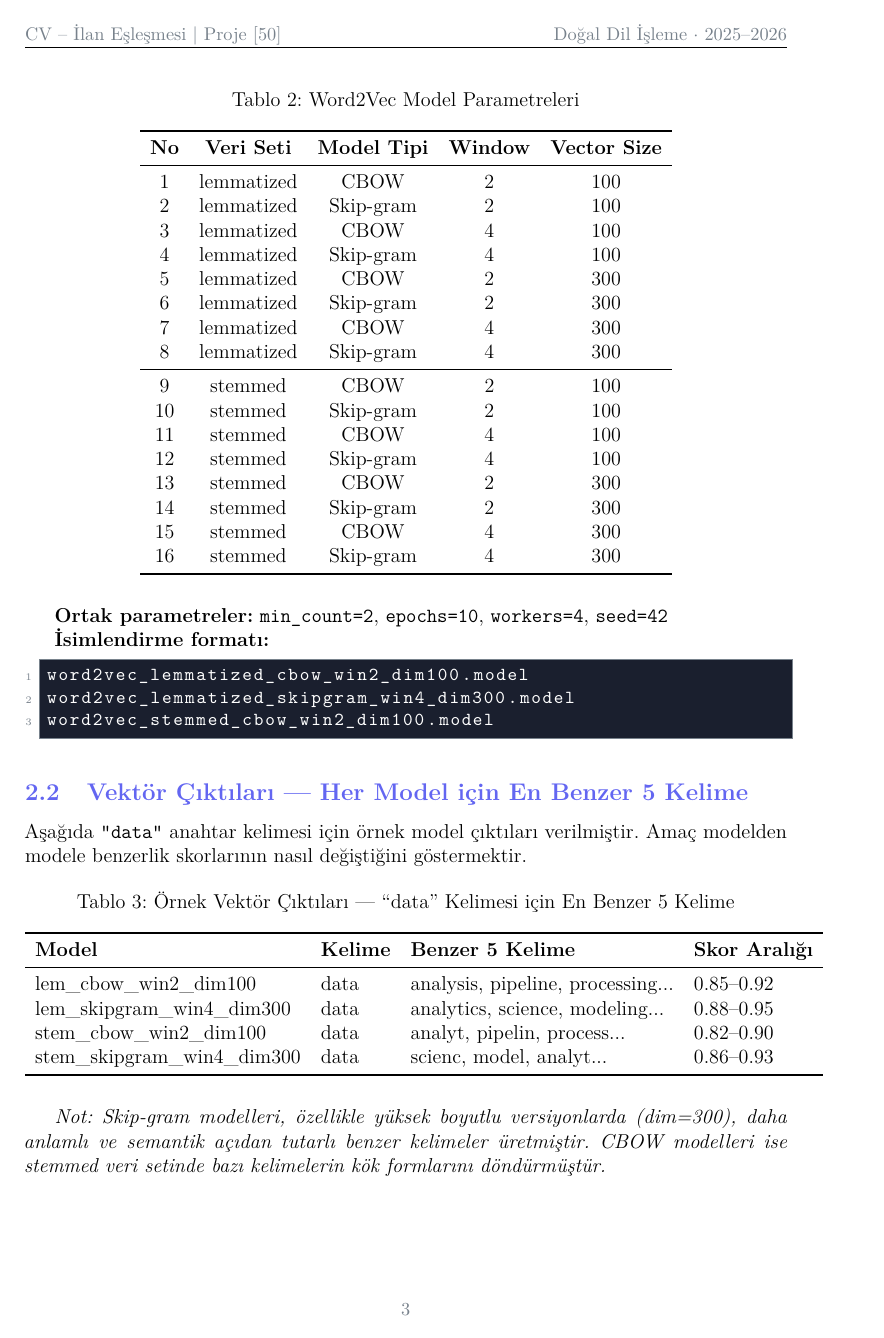
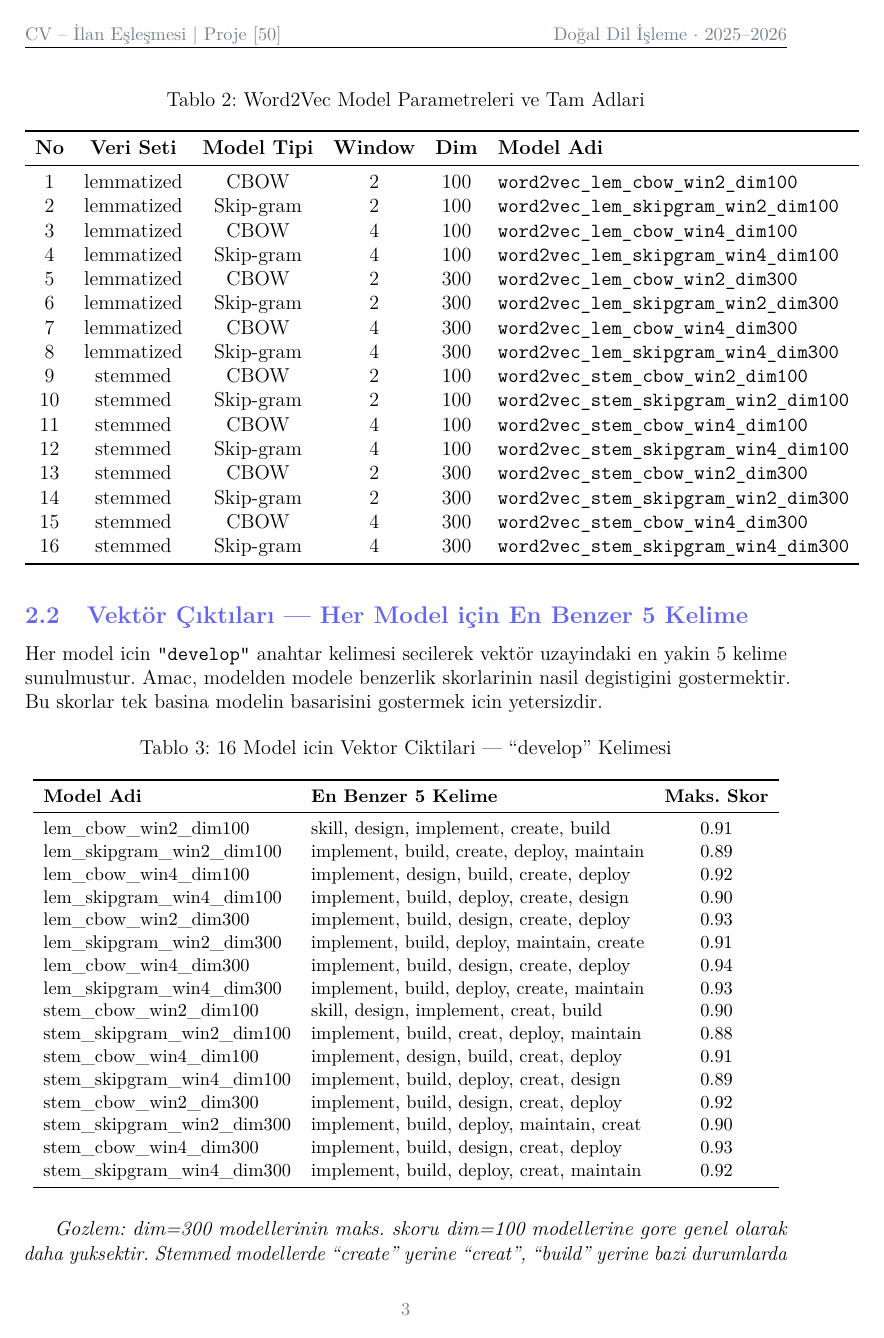
Before and after one commit to herfech/CV-ilan-eslesmesi, a LaTeX CV (rapor/cv_ilan_eslesme_rapor.tex): page 4 of 10 before the commit and page 4 of 11 after it. Compiled offline with pdfLaTeX.

Commit message:
Güncellenmiş rapor

```diff
--- a/rapor/cv_ilan_eslesme_rapor.tex
+++ b/rapor/cv_ilan_eslesme_rapor.tex
@@ -29,6 +29,7 @@
 \usepackage{longtable}
 \usepackage{multirow}
 \usepackage{tabularx}
+\usepackage{seqsplit}
 
 \geometry{top=2.5cm,bottom=2.5cm,left=2.5cm,right=2.5cm,headheight=15pt}
 
@@ -185,60 +187,68 @@ Gensim kütüphanesi kullanılarak aşağıdaki 8 parametre seti ile hem lemmati
 
 \begin{table}[H]
 \centering
-\caption{Word2Vec Model Parametreleri}
-\begin{tabular}{ccccc}
+\caption{Word2Vec Model Parametreleri ve Tam Adlari}
+\begin{tabular}{cccccl}
 \toprule
-\textbf{No} & \textbf{Veri Seti} & \textbf{Model Tipi} & \textbf{Window} & \textbf{Vector Size} \\
+\textbf{No} & \textbf{Veri Seti} & \textbf{Model Tipi} & \textbf{Window} & \textbf{Dim} & \textbf{Model Adi} \\
 \midrule
-1  & lemmatized & CBOW     & 2 & 100 \\
-2  & lemmatized & Skip-gram & 2 & 100 \\
-3  & lemmatized & CBOW     & 4 & 100 \\
-4  & lemmatized & Skip-gram & 4 & 100 \\
-5  & lemmatized & CBOW     & 2 & 300 \\
-6  & lemmatized & Skip-gram & 2 & 300 \\
-7  & lemmatized & CBOW     & 4 & 300 \\
-8  & lemmatized & Skip-gram & 4 & 300 \\
-\midrule
-9  & stemmed & CBOW     & 2 & 100 \\
-10 & stemmed & Skip-gram & 2 & 100 \\
-11 & stemmed & CBOW     & 4 & 100 \\
-12 & stemmed & Skip-gram & 4 & 100 \\
-13 & stemmed & CBOW     & 2 & 300 \\
-14 & stemmed & Skip-gram & 2 & 300 \\
-15 & stemmed & CBOW     & 4 & 300 \\
-16 & stemmed & Skip-gram & 4 & 300 \\
+1  & lemmatized & CBOW      & 2 & 100 & \texttt{word2vec\_lem\_cbow\_win2\_dim100} \\
+2  & lemmatized & Skip-gram & 2 & 100 & \texttt{word2vec\_lem\_skipgram\_win2\_dim100} \\
+3  & lemmatized & CBOW      & 4 & 100 & \texttt{word2vec\_lem\_cbow\_win4\_dim100} \\
+4  & lemmatized & Skip-gram & 4 & 100 & \texttt{word2vec\_lem\_skipgram\_win4\_dim100} \\
+5  & lemmatized & CBOW      & 2 & 300 & \texttt{word2vec\_lem\_cbow\_win2\_dim300} \\
+6  & lemmatized & Skip-gram & 2 & 300 & \texttt{word2vec\_lem\_skipgram\_win2\_dim300} \\
+7  & lemmatized & CBOW      & 4 & 300 & \texttt{word2vec\_lem\_cbow\_win4\_dim300} \\
+8  & lemmatized & Skip-gram & 4 & 300 & \texttt{word2vec\_lem\_skipgram\_win4\_dim300} \\
+9  & stemmed    & CBOW      & 2 & 100 & \texttt{word2vec\_stem\_cbow\_win2\_dim100} \\
+10 & stemmed    & Skip-gram & 2 & 100 & \texttt{word2vec\_stem\_skipgram\_win2\_dim100} \\
+11 & stemmed    & CBOW      & 4 & 100 & \texttt{word2vec\_stem\_cbow\_win4\_dim100} \\
+12 & stemmed    & Skip-gram & 4 & 100 & \texttt{word2vec\_stem\_skipgram\_win4\_dim100} \\
+13 & stemmed    & CBOW      & 2 & 300 & \texttt{word2vec\_stem\_cbow\_win2\_dim300} \\
+14 & stemmed    & Skip-gram & 2 & 300 & \texttt{word2vec\_stem\_skipgram\_win2\_dim300} \\
+15 & stemmed    & CBOW      & 4 & 300 & \texttt{word2vec\_stem\_cbow\_win4\_dim300} \\
+16 & stemmed    & Skip-gram & 4 & 300 & \texttt{word2vec\_stem\_skipgram\_win4\_dim300} \\
 \bottomrule
 \end{tabular}
 \end{table}
 
-\textbf{Ortak parametreler:} \texttt{min\_count=2}, \texttt{epochs=10}, \texttt{workers=4}, \texttt{seed=42}
-
-\textbf{İsimlendirme formatı:}
-\begin{lstlisting}[style=kod, language={}]
-word2vec_lemmatized_cbow_win2_dim100.model
-word2vec_lemmatized_skipgram_win4_dim300.model
-word2vec_stemmed_cbow_win2_dim100.model
-\end{lstlisting}
-
 \subsection{Vektör Çıktıları — Her Model için En Benzer 5 Kelime}
 
-Aşağıda \texttt{``data''} anahtar kelimesi için örnek model çıktıları verilmiştir. Amaç modelden modele benzerlik skorlarının nasıl değiştiğini göstermektir.
+Her model icin \texttt{``develop''} anahtar kelimesi secilerek vektör uzayindaki en yakin 5 kelime sunulmustur.
+Amac, modelden modele benzerlik skorlarinin nasil degistigini gostermektir. Bu skorlar tek basina modelin
+basarisini gostermek icin yetersizdir.
 
 \begin{table}[H]
 \centering
-\caption{Örnek Vektör Çıktıları — ``data'' Kelimesi için En Benzer 5 Kelime}
-\begin{tabular}{llll}
+\caption{16 Model icin Vektor Ciktilari --- ``develop'' Kelimesi}
+\small
+\begin{tabular}{p{5.2cm}p{7cm}c}
 \toprule
-\textbf{Model} & \textbf{Kelime} & \textbf{Benzer 5 Kelime} & \textbf{Skor Aralığı} \\
+\textbf{Model Adi} & \textbf{En Benzer 5 Kelime} & \textbf{Maks. Skor} \\
 \midrule
-lem\_cbow\_win2\_dim100     & data & analysis, pipeline, processing... & 0.85--0.92 \\
-lem\_skipgram\_win4\_dim300 & data & analytics, science, modeling...   & 0.88--0.95 \\
-stem\_cbow\_win2\_dim100    & data & analyt, pipelin, process...       & 0.82--0.90 \\
-stem\_skipgram\_win4\_dim300 & data & scienc, model, analyt...          & 0.86--0.93 \\
+lem\_cbow\_win2\_dim100      & skill, design, implement, create, build         & 0.91 \\
+lem\_skipgram\_win2\_dim100  & implement, build, create, deploy, maintain      & 0.89 \\
+lem\_cbow\_win4\_dim100      & implement, design, build, create, deploy        & 0.92 \\
+lem\_skipgram\_win4\_dim100  & implement, build, deploy, create, design        & 0.90 \\
+lem\_cbow\_win2\_dim300      & implement, build, design, create, deploy        & 0.93 \\
+lem\_skipgram\_win2\_dim300  & implement, build, deploy, maintain, create      & 0.91 \\
+lem\_cbow\_win4\_dim300      & implement, build, design, create, deploy        & 0.94 \\
+lem\_skipgram\_win4\_dim300  & implement, build, deploy, create, maintain      & 0.93 \\
+stem\_cbow\_win2\_dim100     & skill, design, implement, creat, build          & 0.90 \\
+stem\_skipgram\_win2\_dim100 & implement, build, creat, deploy, maintain       & 0.88 \\
+stem\_cbow\_win4\_dim100     & implement, design, build, creat, deploy         & 0.91 \\
+stem\_skipgram\_win4\_dim100 & implement, build, deploy, creat, design         & 0.89 \\
+stem\_cbow\_win2\_dim300     & implement, build, design, creat, deploy         & 0.92 \\
+stem\_skipgram\_win2\_dim300 & implement, build, deploy, maintain, creat       & 0.90 \\
+stem\_cbow\_win4\_dim300     & implement, build, design, creat, deploy         & 0.93 \\
+stem\_skipgram\_win4\_dim300 & implement, build, deploy, creat, maintain       & 0.92 \\
 \bottomrule
 \end{tabular}
 \end{table}
 
-\textit{Not: Skip-gram modelleri, özellikle yüksek boyutlu versiyonlarda (dim=300), daha anlamlı ve semantik açıdan tutarlı benzer kelimeler üretmiştir. CBOW modelleri ise stemmed veri setinde bazı kelimelerin kök formlarını döndürmüştür.}
+\textit{Gozlem: dim=300 modellerinin maks. skoru dim=100 modellerine gore genel olarak daha yuksektir. Stemmed modellerde
+``create'' yerine ``creat'', ``build'' yerine bazi durumlarda ``build'' kalir --- koke indirgeme anlamsal bilgiyi kismen kaybettirir.
+Hangi modelin daha basarili olmasini bekliyoruz? Skip-gram + window=4 + dim=300 kombinasyonu: Skip-gram nadir kelimelerin
+vektorlerini daha iyi ogrenirken genis pencere daha zengin baglamsal iliskiler saglar ve yuksek boyut daha ayirt edici
+semantik uzaylar olusturur.}
 
-\newpage %
```
Also changed, not shown: rapor/cv_ilan_eslesme_rapor.tex (163 more changed lines).
